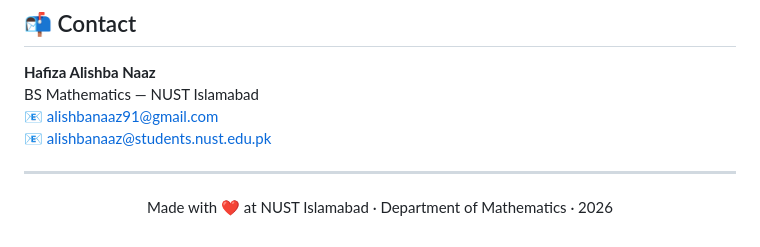
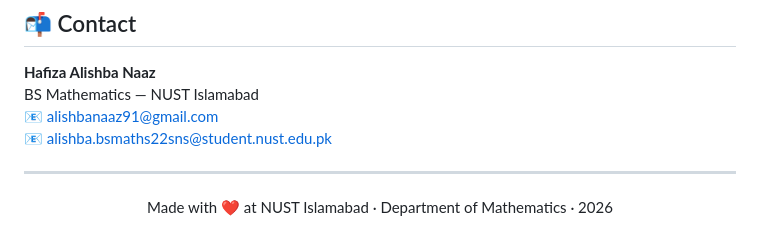
Before and after one commit to alishbanaaz/A-Hybrid-Deep-Learning-Approach-For-Modelling-Global-Carbon-Emission, a Markdown page: README.md, the part around the change. Drawn GitHub-style.

```diff
--- a/README.md
+++ b/README.md
@@ -249,7 +249,7 @@ If you use this work, please cite:
 **Hafiza Alishba Naaz**
 BS Mathematics — NUST Islamabad
 📧 alishbanaaz91@gmail.com
-📧 alishbanaaz@students.nust.edu.pk
+📧 alishba.bsmaths22sns@student.nust.edu.pk
 
 ---
 
```
